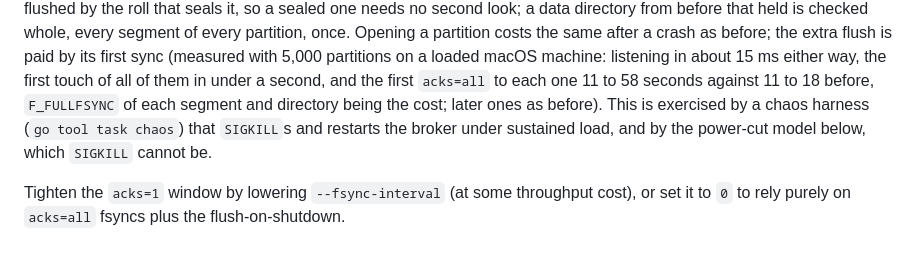
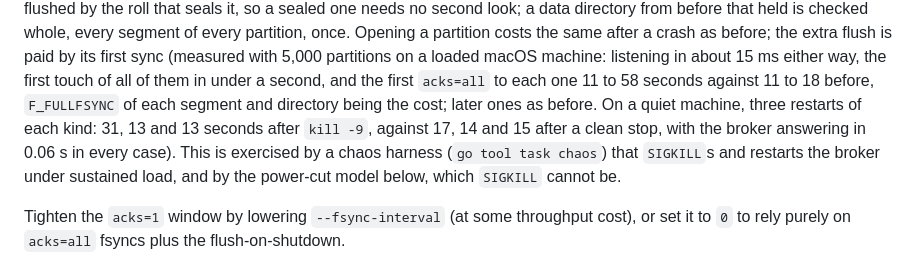
Before and after one commit to doze-dev/doze-kafka, a Markdown page: docs/storage-and-durability.md, the part around the change. Rendered like a GitHub page.

Commit message:
docs: the 5,000-partition restart measured again on a quiet machine
Co-Authored-By: Claude Sonnet 5.5 <noreply@anthropic.com>

```diff
--- a/docs/storage-and-durability.md
+++ b/docs/storage-and-durability.md
@@ -151,7 +151,9 @@ after a crash as before; the extra flush is paid by its first sync (measured wit
 partitions on a loaded macOS machine: listening in about 15 ms either way, the first
 touch of all of them in under a second, and the first `acks=all` to each one 11 to 58
 seconds against 11 to 18 before, `F_FULLFSYNC` of each segment and directory being the
-cost; later ones as before). This is exercised by a chaos harness (`go tool task
+cost; later ones as before. On a quiet machine, three restarts of each kind: 31, 13 and
+13 seconds after `kill -9`, against 17, 14 and 15 after a clean stop, with the broker
+answering in 0.06 s in every case). This is exercised by a chaos harness (`go tool task
 chaos`) that `SIGKILL`s and restarts the broker under sustained load, and by the
 power-cut model below, which `SIGKILL` cannot be.
 
```
